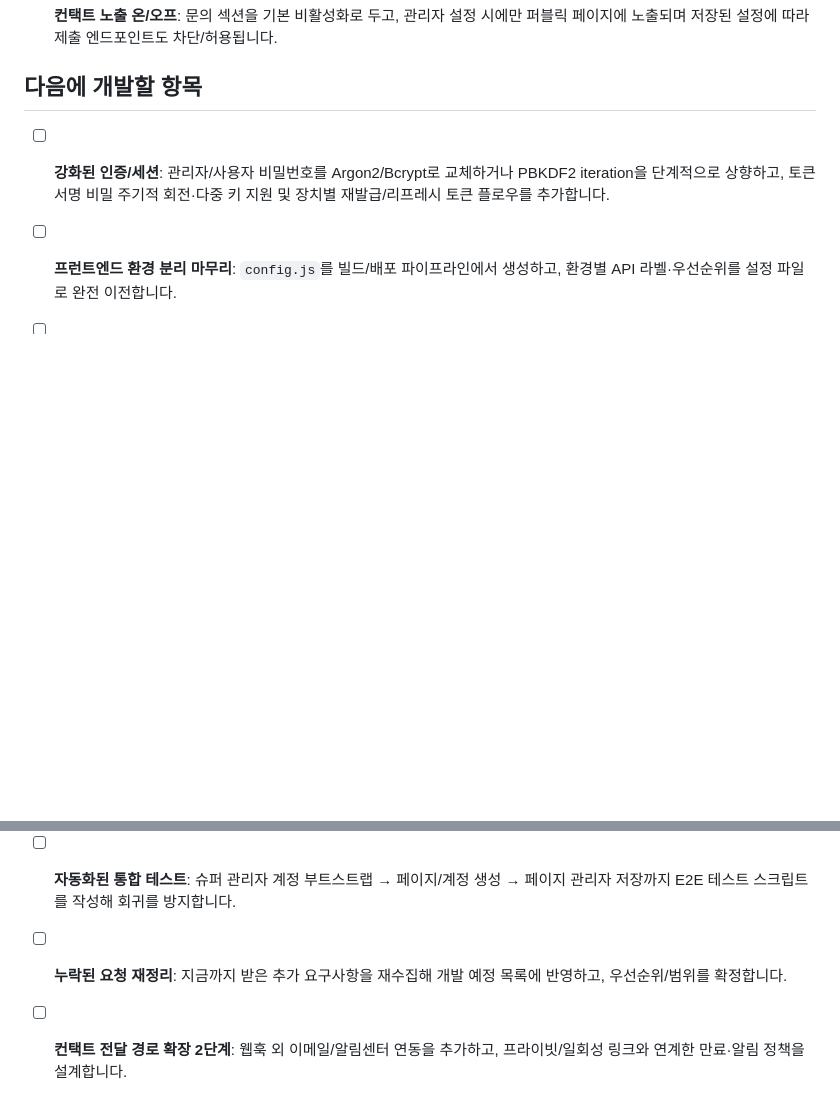
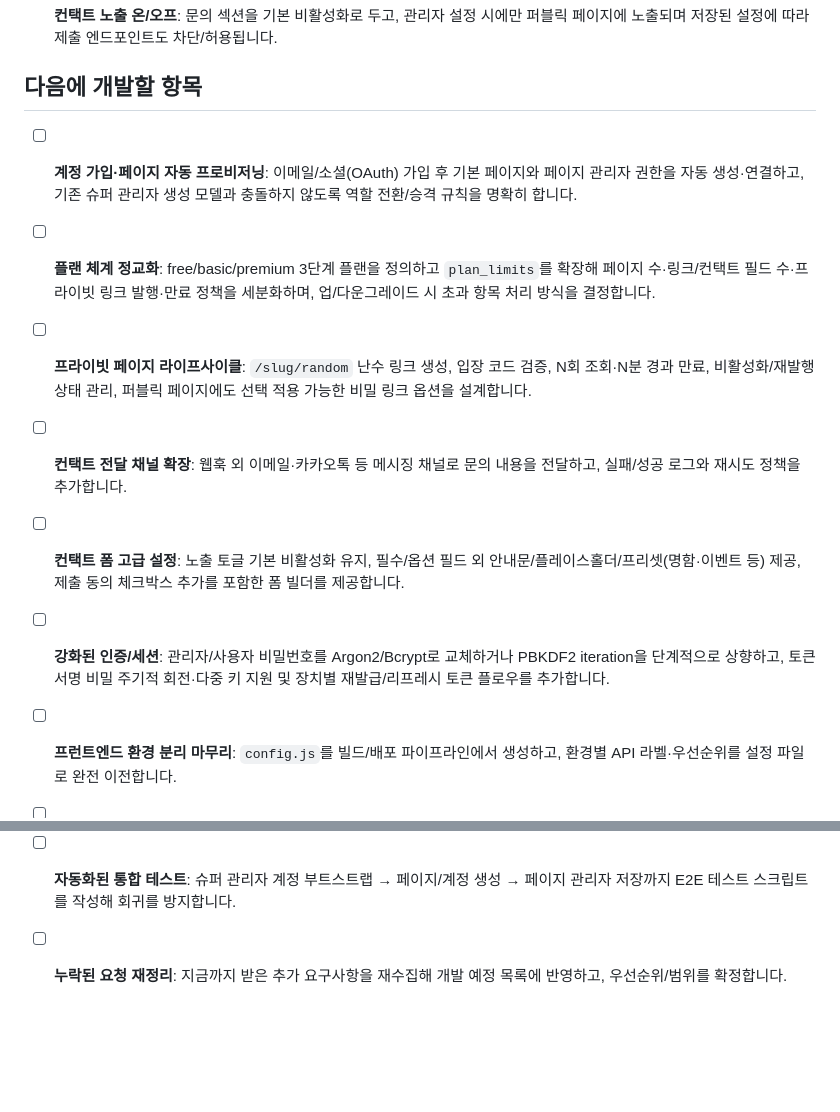
Before and after one commit to loto09090909-lab/infl-page09, a Markdown page: CHECKLIST.md, 2 parts joined by grey strips. GitHub-like rendering; blank space fills up the shorter version.

```diff
--- a/CHECKLIST.md
+++ b/CHECKLIST.md
@@ -19,9 +19,13 @@
   엔드포인트도 차단/허용됩니다.
 
 ## 다음에 개발할 항목
+- [ ] **계정 가입·페이지 자동 프로비저닝**: 이메일/소셜(OAuth) 가입 후 기본 페이지와 페이지 관리자 권한을 자동 생성·연결하고, 기존 슈퍼 관리자 생성 모델과 충돌하지 않도록 역할 전환/승격 규칙을 명확히 합니다.
+- [ ] **플랜 체계 정교화**: free/basic/premium 3단계 플랜을 정의하고 `plan_limits`를 확장해 페이지 수·링크/컨택트 필드 수·프라이빗 링크 발행·만료 정책을 세분화하며, 업/다운그레이드 시 초과 항목 처리 방식을 결정합니다.
+- [ ] **프라이빗 페이지 라이프사이클**: `/slug/random` 난수 링크 생성, 입장 코드 검증, N회 조회·N분 경과 만료, 비활성화/재발행 상태 관리, 퍼블릭 페이지에도 선택 적용 가능한 비밀 링크 옵션을 설계합니다.
+- [ ] **컨택트 전달 채널 확장**: 웹훅 외 이메일·카카오톡 등 메시징 채널로 문의 내용을 전달하고, 실패/성공 로그와 재시도 정책을 추가합니다.
+- [ ] **컨택트 폼 고급 설정**: 노출 토글 기본 비활성화 유지, 필수/옵션 필드 외 안내문/플레이스홀더/프리셋(명함·이벤트 등) 제공, 제출 동의 체크박스 추가를 포함한 폼 빌더를 제공합니다.
 - [ ] **강화된 인증/세션**: 관리자/사용자 비밀번호를 Argon2/Bcrypt로 교체하거나 PBKDF2 iteration을 단계적으로 상향하고, 토큰 서명 비밀 주기적 회전·다중 키 지원 및 장치별 재발급/리프레시 토큰 플로우를 추가합니다.
 - [ ] **프런트엔드 환경 분리 마무리**: `config.js`를 빌드/배포 파이프라인에서 생성하고, 환경별 API 라벨·우선순위를 설정 파일로 완전 이전합니다.
 - [ ] **슈퍼 관리자 보안 UX**: 로그인 시도 제한/로깅, 관리자 이메일 2차 확인, 계정 잠금 해제 흐름을 추가해 운영 안전성을 높입니다.
 - [ ] **자동화된 통합 테스트**: 슈퍼 관리자 계정 부트스트랩 → 페이지/계정 생성 → 페이지 관리자 저장까지 E2E 테스트 스크립트를 작성해 회귀를 방지합니다.
 - [ ] **누락된 요청 재정리**: 지금까지 받은 추가 요구사항을 재수집해 개발 예정 목록에 반영하고, 우선순위/범위를 확정합니다.
-- [ ] **컨택트 전달 경로 확장 2단계**: 웹훅 외 이메일/알림센터 연동을 추가하고, 프라이빗/일회성 링크와 연계한 만료·알림 정책을 설계합니다.
```
Also changed, not shown: REPORT.md (+11 -0 lines), STATUS.md (+18 -0 lines).
